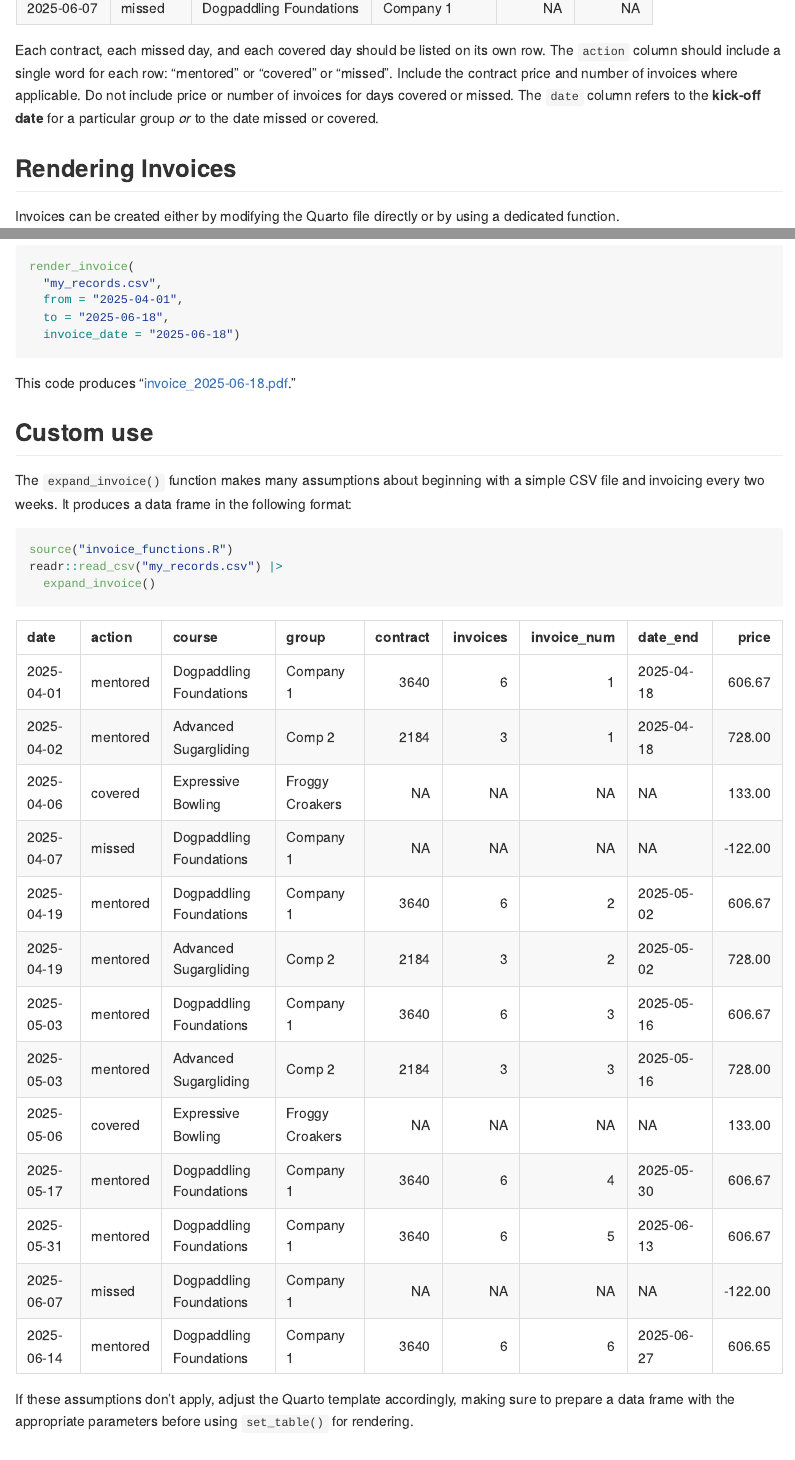
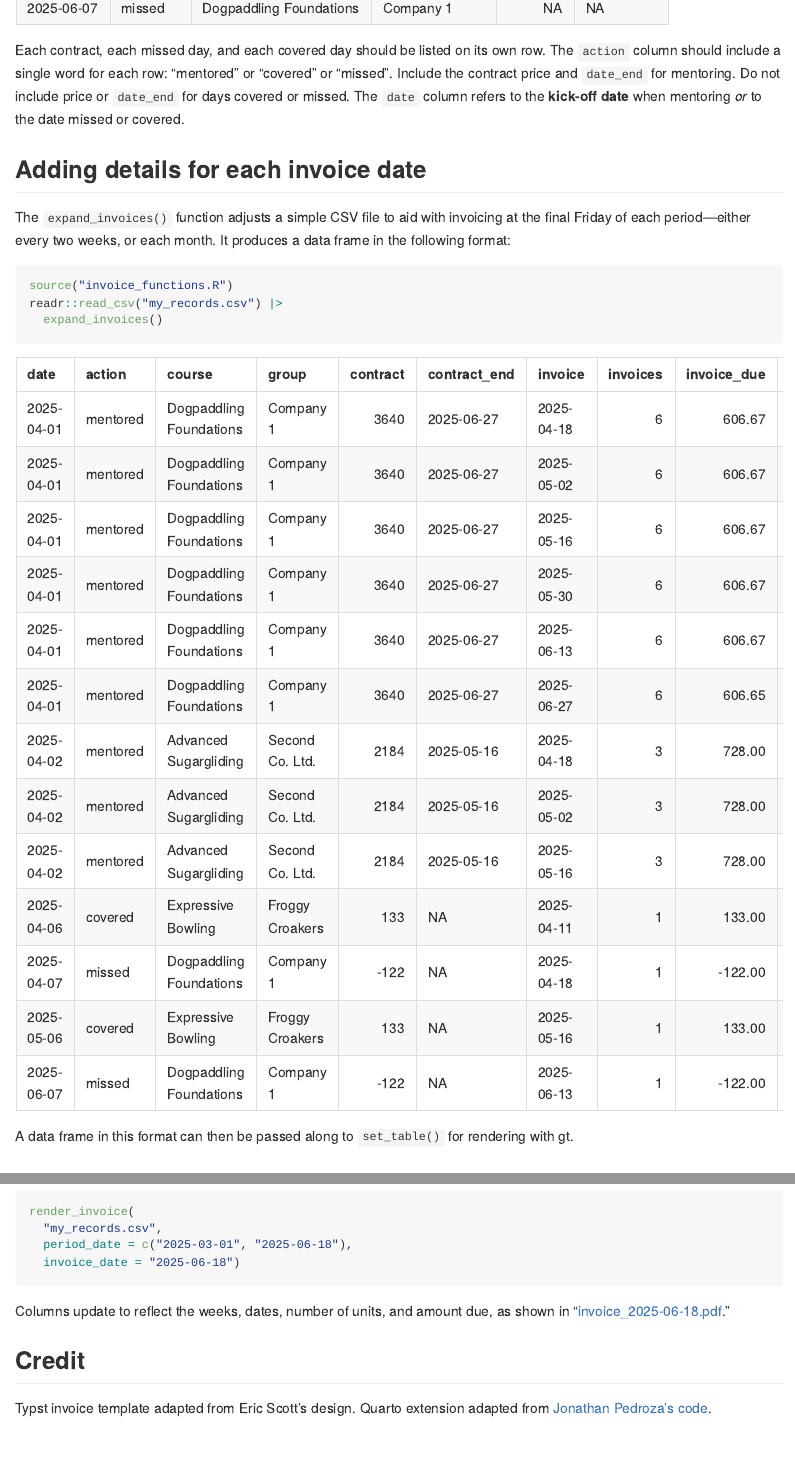
Before and after one commit to jmclawson/posit_invoices, a Quarto document (README.qmd): the page in a window 1100 px wide, from 530 px down, and a second part further down, joined at a grey line. The pictures show the output file README.md that the author committed with the source, drawn offline in the style of GitHub.

Commit message:
Refactor and simplify process

````diff
--- a/README.qmd
+++ b/README.qmd
@@ -16,7 +16,21 @@ Save contract data in a single CSV file within the project directory. The file "
 readr::read_csv("my_records.csv")
 ```
 
-Each contract, each missed day, and each covered day should be listed on its own row. The `action` column should include a single word for each row: "mentored" or "covered" or "missed". Include the contract price and number of invoices where applicable. Do not include price or number of invoices for days covered or missed. The `date` column refers to the **kick-off date** for a particular group *or* to the date missed or covered.
+Each contract, each missed day, and each covered day should be listed on its own row. The `action` column should include a single word for each row: "mentored" or "covered" or "missed". Include the contract price and `date_end` for mentoring. Do not include price or `date_end` for days covered or missed. The `date` column refers to the **kick-off date** when mentoring *or* to the date missed or covered.
+
+## Adding details for each invoice date
+
+The `expand_invoices()` function adjusts a simple CSV file to aid with invoicing at the final Friday of each period—either every two weeks, or each month. It produces a data frame in the following format:
+
+```{r}
+#| eval: true
+#| message: false
+source("invoice_functions.R")
+readr::read_csv("my_records.csv") |>
+  expand_invoices()
+```
+
+A data frame in this format can then be passed along to `set_table()` for rendering with gt.
 
 ## Rendering Invoices
 
@@ -65,26 +84,11 @@ This method can also be used to set a broader range than might usually be chosen
 ```{r}
 render_invoice(
   "my_records.csv",
-  from = "2025-04-01",
-  to = "2025-06-18",
+  period_date = c("2025-03-01", "2025-06-18"),
   invoice_date = "2025-06-18")
 ```
 
-This code produces "[invoice_2025-06-18.pdf](invoice_2025-06-18.pdf)."
-
-## Custom use
-
-The `expand_invoice()` function makes many assumptions about beginning with a simple CSV file and invoicing every two weeks. It produces a data frame in the following format:
-
-```{r}
-#| eval: true
-#| message: false
-source("invoice_functions.R")
-readr::read_csv("my_records.csv") |>
-  expand_invoice()
-```
-
-If these assumptions don't apply, adjust the Quarto template accordingly, making sure to prepare a data frame with the appropriate parameters before using `set_table()` for rendering.
+Columns update to reflect the weeks, dates, number of units, and amount due, as shown in "[invoice_2025-06-18.pdf](invoice_2025-06-18.pdf)."
 
 ## Credit
 
--- a/hybrid_invoice.qmd
+++ b/hybrid_invoice.qmd
@@ -12,8 +12,8 @@ execute:
   message: false
   warning: false
 params:
-  inv_date: NULL
-  date_range: ["2025-04-01", "2025-04-18"]
+  periods: biweekly
+  period_date: null
   file: my_records.csv
 ---
 
@@ -25,6 +25,7 @@ source("invoice_functions.R")
 ```{r}
 params$file |>
   read_csv() |>
-  expand_invoice() |>
+  expand_invoices(params$periods) |>
+  # View(title="dog")
   set_table()
 ```
--- a/invoice_functions.R
+++ b/invoice_functions.R
@@ -1,5 +1,3 @@
 library(tidyverse)
 library(gt)
 
-expand_invoice <- function(df, missed_price = -122, covered_price = 133) {
-  if ("invoice" %in% colnames(df)) {
@@ -7,0 +5,8 @@ expand_invoice <- function(df, missed_price = -122, covered_price = 133) {
+  df |>
+    rowwise() |>
+    mutate(
+      date = as_date(date),
+      isoweek = ifelse(
+        is.na(date_end),
+        list(isoweek(date)),
+        list(isoweek(date):isoweek(date_end)))) |>
@@ -8,35 +16,101 @@ expand_invoice <- function(df, missed_price = -122, covered_price = 133) {
+      .by = c(date, action, course, group, contract, date_end),
+      week = 0:(n() - 1),
+      friday = date + 6 - wday(date) + 7 * week) |>
+    rowwise() |>
+    mutate(
+      invoice = case_when(
+        all(
+          cluster_iso,
+          week > 1,
+          isoweek %% 2 == 0) ~ friday,
+        all(
+          !cluster_iso,
+          week != 0,
+          week %% 2 == 0) ~ friday
+      )
+    ) |>
+    ungroup() |>
+    group_by(date, action, course, group, contract, date_end) |>
+    mutate(
+      invoice = case_when(
+        cluster_iso & is.na(date_end) & isoweek %% 2 == 0 ~ friday,
+        cluster_iso & is.na(date_end) & isoweek %% 2 == 1 ~ friday + 7,
+        !cluster_iso & is.na(date_end) ~ friday,
+        friday == last(friday) & is.na(invoice) ~ friday + 7,
+        .default = invoice)) |>
+    ungroup() |>
+    fill(invoice, .direction = "up")
 }
 
+invoice_monthly <- function(df) {
   df |>
-    filter(action == "mentored") |>
-    group_by(date, course, group) |>
-    mutate(invoice_num = list(1:invoices)) |>
-    unnest_longer(invoice_num) |>
+    rowwise() |>
     mutate(
-      date_end = as_date(date) + dweeks(invoice_num*2) + (6 - wday(as_date(date))),
-      kickoff = date,
-      date = case_when(
-        invoice_num != 1 ~ lag(date_end) + ddays(1),
-        .default = date)) |>
+      date = as_date(date),
+      isoweek = ifelse(
+        is.na(date_end),
+        list(isoweek(date)),
+        list(isoweek(date):isoweek(date_end)))) |>
     ungroup() |>
-    list(filter(df, action != "mentored")) |>
-    list_rbind() |>
+    unnest_longer(isoweek) |>
     mutate(
-      price = case_when(
+      .by = c(date, action, course, group, contract, date_end),
+      week = 0:(n() - 1),
+      friday = date + 6 - wday(date) + 7 * week,
+      month = month(friday)) |>
+    group_by(month) |>
+    mutate(
+      invoice = case_when(
+        friday == max(friday) ~ friday)) |>
+    ungroup() |>
+    arrange(friday) |>
+    fill(invoice, .direction = "up")
+}
+
+expand_invoices <- function(df, period = c("biweekly", "monthly"), missed_price = -122, covered_price = 133) {
+  period <- match.arg(period)
+  switch(
+    period,
+    biweekly = invoice_biweekly(df),
+    monthly = invoice_monthly(df)) |>
+    group_by(date, action, course, group, contract, date_end, invoice) |>
+    summarize(
+      week_start = min(week),
+      week_end = max(week)) |>
+    mutate(
+      invoices = n(),
+      contract = case_when(
         action == "missed" ~ missed_price,
         action == "covered" ~ covered_price,
-        .default = round(contract / invoices, 2))) |>
-    # correct rounding in final invoice
+        .default = contract),
+      invoice_due = round(contract / invoices, 2),
+      period_start = if_else(
+        is.na(lag(invoice)),
+        date,
+        lag(invoice) + 1),
+      period_end = if_else(
+        is.na(date_end),
+        date,
+        invoice)) |>
+    ungroup() |>
+    rename(contract_end = date_end) |>
+    relocate(
+      week_start, week_end,
+      .before = period_start) |>
     mutate(
-      .by = c(kickoff, course, group),
-      price = case_when(
-        date == max(date) & sum(price) > contract ~ price - (sum(price) - contract),
-        .default = price)) |>
-    arrange(date) |>
-    select(-kickoff)
+      .by = c(date, action, course, group, contract, contract_end),
+      invoice_due = case_when(
+        invoice == max(invoice) ~ invoice_due + contract - sum(invoice_due),
+        .default = invoice_due))
 }
 
-print_dates <- function(x, y){
+print_range <- function(x, y){
+  if (is.numeric(x) & is.numeric(y)) {
+    case_when(
+      x == y ~ as.character(x),
+      .default = paste0(x,"--",y)
+    )
+  } else if (is.Date(x)) {
     case_when(
       x == y ~ as_date(x) |> format("%b %e"),
       format(as_date(x), "%b") == format(as_date(y), "%b") ~
@@ -51,19 +128,19 @@ print_dates <- function(x, y){
 }
 
-set_place <- function(df, invoice_dates = as_date(params$date_range), alt_date = Sys.Date()) {
-  if (any(is.na(invoice_dates))) {
-    invoice_dates <- df |>
-      filter(as_date(alt_date) %within% interval(date, date_end)) |>
-      {\(x) c(min(x$date), max(x$date_end))}()
+set_table <- function(df, invoice_period = params$period_date %||% Sys.Date()) {
+  if (length(invoice_period) == 1) {
+    df <- df |>
+      filter(invoice <= invoice_period) |>
+      filter(invoice == max(invoice))
+  } else if (length(invoice_period) == 2) {
+    df <- df |>
+      filter(invoice %within% interval( as_date(invoice_period[1]), as_date(invoice_period[2])))
+  } else if (length(invoice_period) > 2) {
+    df <- df |>
+      filter(invoice %in% invoice_period)
   }
-  the_df <- df |>
-    filter(as_date(date) >= as_date(invoice_dates[1]),
-           if_else(
-             !is.na(date_end),
-             as_date(date_end) <= as_date(invoice_dates[2]),
-             as_date(date) <= as_date(invoice_dates[2]))
-    ) |>
+  df |>
+    mutate(amount = 1/invoices) |>
+    group_by(action, course, group, contract, contract_end) |>
+    arrange(period_start) |>
     mutate(
-      incl_dates = case_when(
-        !is.na(date_end) ~ print_dates(date, date_end),
-        TRUE ~ as_date(date) |>
@@ -75,16 +147,3 @@ set_place <- function(df, invoice_dates = as_date(params$date_range), alt_date =
-      amount = 1)
-
-  the_df |>
-    select(date, date_end, incl_dates, description, contract, invoices, price, amount)
-}
-
-set_table <- function(data, alt_date = params$inv_date %||% Sys.Date()) {
-  data |>
-    set_place(alt_date = alt_date) |>
-    mutate(
-      .by = c(description, contract, price, invoices),
-      collapse_dates = case_when(
-        !is.na(lag(date_end)) & all(date == (lag(date_end) + ddays(1))) ~ TRUE,
-        is.na(lag(date_end)) & date == (lead(date_end) + ddays(1)) ~ TRUE,
-        .default = FALSE)
-    ) |>
+      noncontiguous = any(period_start != (lag(period_end) + 1), na.rm = TRUE)) |>
+    ungroup() |>
+    group_by(action, course, group, contract, contract_end) |>
@@ -91,5 +153,9 @@ set_table <- function(data, alt_date = params$inv_date %||% Sys.Date()) {
+      week_start = min(week_start),
+      week_end = max(week_end),
+      period_start = min(period_start),
+      period_end = max(period_end),
+      amount = sum(amount),
+      invoice_due = sum(invoice_due)) |>
+    ungroup() |>
     rowwise() |>
     mutate(
-      included_dates = list(
-        seq(from = date,
-            to = if_else(is.na(date_end), date, date_end),
@@ -99,4 +161,0 @@ set_table <- function(data, alt_date = params$inv_date %||% Sys.Date()) {
-      .by = c(description, contract, price, invoices),
-      included_dates = list(as_date(unique(unlist(included_dates)))),
-      date = if_else(is.na(date_end), date, min(date)),
-      date_end = if_else(is.na(date_end), date, max(date_end))) |>
@@ -108,6 +161,0 @@ set_table <- function(data, alt_date = params$inv_date %||% Sys.Date()) {
-      .by = c(description, contract, price, invoices),
-      amount = sum(amount),
-      date = min(date),
-      date_end = if_else(is.na(date_end), date, max(date_end)),
-      incl_dates = case_when(
-        collapse_it ~ print_dates(min(date), max(date_end)),
@@ -117,9 +162,6 @@ set_table <- function(data, alt_date = params$inv_date %||% Sys.Date()) {
-      due = price * amount,
-      amount = case_when(
-        !is.na(invoices) ~ amount/invoices,
-        .default = amount),
-      price = case_when(
-        !is.na(contract) ~ contract,
-        .default = price)) |>
-    select(-contract, -invoices) |>
-    select(description, price, incl_dates, amount, due) |>
+      week_range = print_range(week_start, week_end),
+      week_range = case_when(
+        str_detect(week_range, "--") ~ paste("weeks", week_range),
+        is.na(contract_end) ~ "",
+        .default = paste("week", week_range)),
+      period_range = if_else(
@@ -126,3 +175,9 @@ set_table <- function(data, alt_date = params$inv_date %||% Sys.Date()) {
+          x = period_start,
+          y = period_end)),
+      description = paste0(action, " *", course, "* with **", group, "** ", week_range) |> str_squish()) |>
+    select(description, period_range, contract,
+           amount, invoice_due) |>
+    arrange(desc(contract)) |>
     gt(rowname_col = "description") |>
     tab_style(
       style = cell_text(v_align = "top"),
@@ -141,10 +196,10 @@ set_table <- function(data, alt_date = params$inv_date %||% Sys.Date()) {
         weight = px(0),
         style = "solid"),
       locations = cells_stub()) |>
-    fmt_markdown(columns = c("incl_dates", "description")) |>
+    fmt_markdown(columns = c("period_range", "description")) |>
     cols_label(
-      incl_dates = "DATES",
-      price = "PRICE",
+      period_range = "DATES",
+      contract = "PRICE",
       amount = "AMT",
-      due = "DUE",
+      invoice_due = "DUE",
     ) |>
@@ -152,13 +207,13 @@ set_table <- function(data, alt_date = params$inv_date %||% Sys.Date()) {
     fmt_currency(
-      columns = c(price),
+      columns = c(contract),
       accounting = FALSE,
       use_subunits = FALSE) |>
     fmt_currency(
-      columns = c(due),
+      columns = c(invoice_due),
       accounting = TRUE) |>
     fmt_missing(missing_text = " ") |>
     grand_summary_rows(
-      columns = due,
+      columns = invoice_due,
       fns = list(TOTAL ~ sum(.)),
       fmt = ~ fmt_currency(.),
       missing_text = " ") |>
@@ -177,27 +232,21 @@ set_table <- function(data, alt_date = params$inv_date %||% Sys.Date()) {
     tab_options(row.striping.include_stub = TRUE)
 }
 
-render_invoice <- function(csv, from = NA, to = NA, invoice_date = Sys.Date(), pdf = NULL) {
+render_invoice <- function(csv, periods = c("biweekly", "monthly"), period_date = NULL, invoice_date = Sys.Date(), pdf = NULL) {
   quarto::quarto_render(
     input = "hybrid_invoice.qmd",
     output_file = pdf %||% paste0("invoice_", invoice_date, ".pdf"),
     execute_params = list(
-      inv_date = invoice_date,
-      date_range = c(from, to),
+      periods = match.arg(periods),
+      period_date = period_date %||% invoice_date,
       file = csv),
     metadata = list(date = invoice_date),
     quarto_args = c("--metadata", paste0("date=", invoice_date)))
 }
 
 ####### Usage ######
-## 1. Invoice for the period including today:
+## 1. Invoice for the period ending today (or before today):
 # render_invoice("my_records.csv")
 
-## 2. Invoice for the period including a specific invoice date:
+## 2. Invoice for a specific invoice date:
 # render_invoice("my_records.csv", invoice_date = "2025-05-02")
-
-## 3. Invoice for work from an explicit date range:
-# render_invoice("my_records.csv", from = "2025-04-01", to = "2025-04-18", pdf = "invoice_example3.pdf")
-
-## 4. Invoice for work from an explicit date range with an explicit invoice date
-# render_invoice("my_records.csv", from = "2025-04-01", to = "2025-04-18", invoice_date = "2025-04-18")
--- a/my_records.csv
+++ b/my_records.csv
@@ -1,6 +1,6 @@
-date,action,course,group,contract,invoices
-2025-04-01,mentored,Dogpaddling Foundations,Company 1,3640,6
-2025-04-02,mentored,Advanced Sugargliding,Comp 2,2184,3
+date,action,course,group,contract,date_end
+2025-04-01,mentored,Dogpaddling Foundations,Company 1,3640,2025-06-27
+2025-04-02,mentored,Advanced Sugargliding,Second Co. Ltd.,2184,2025-05-16
 2025-04-07,missed,Dogpaddling Foundations,Company 1,NA,NA
 2025-04-06,covered,Expressive Bowling,Froggy Croakers,NA,NA
 2025-05-06,covered,Expressive Bowling,Froggy Croakers,NA,NA
````
Also changed, not shown: README.md, hybrid_invoice.pdf (deleted), invoice_2025-04-18.pdf (deleted), invoice_2025-05-01.pdf (deleted), invoice_2025-05-02.pdf (deleted), invoice_2025-06-18.pdf, invoice_example3.pdf (deleted), README.qmd (29 more changed lines), invoice_functions.R (37 more changed lines). Lines whose indentation alone changed are shown as unchanged.
